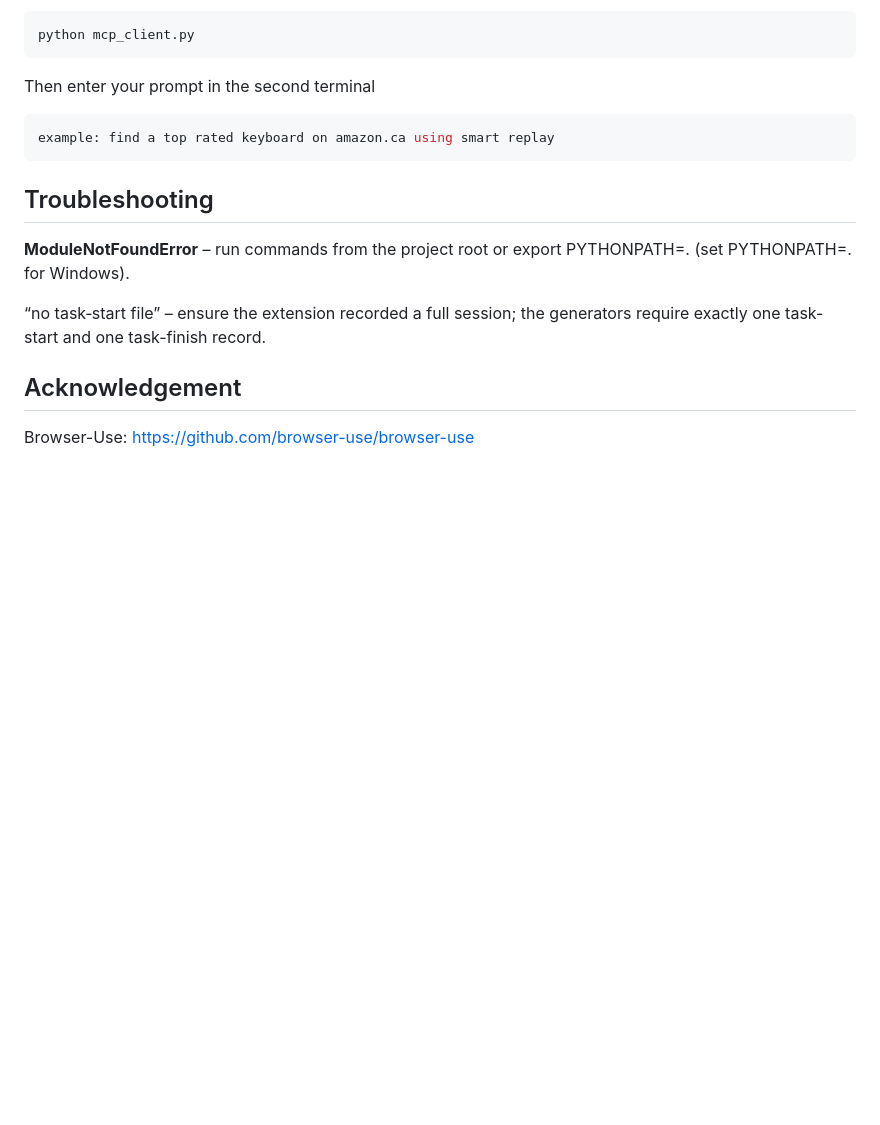
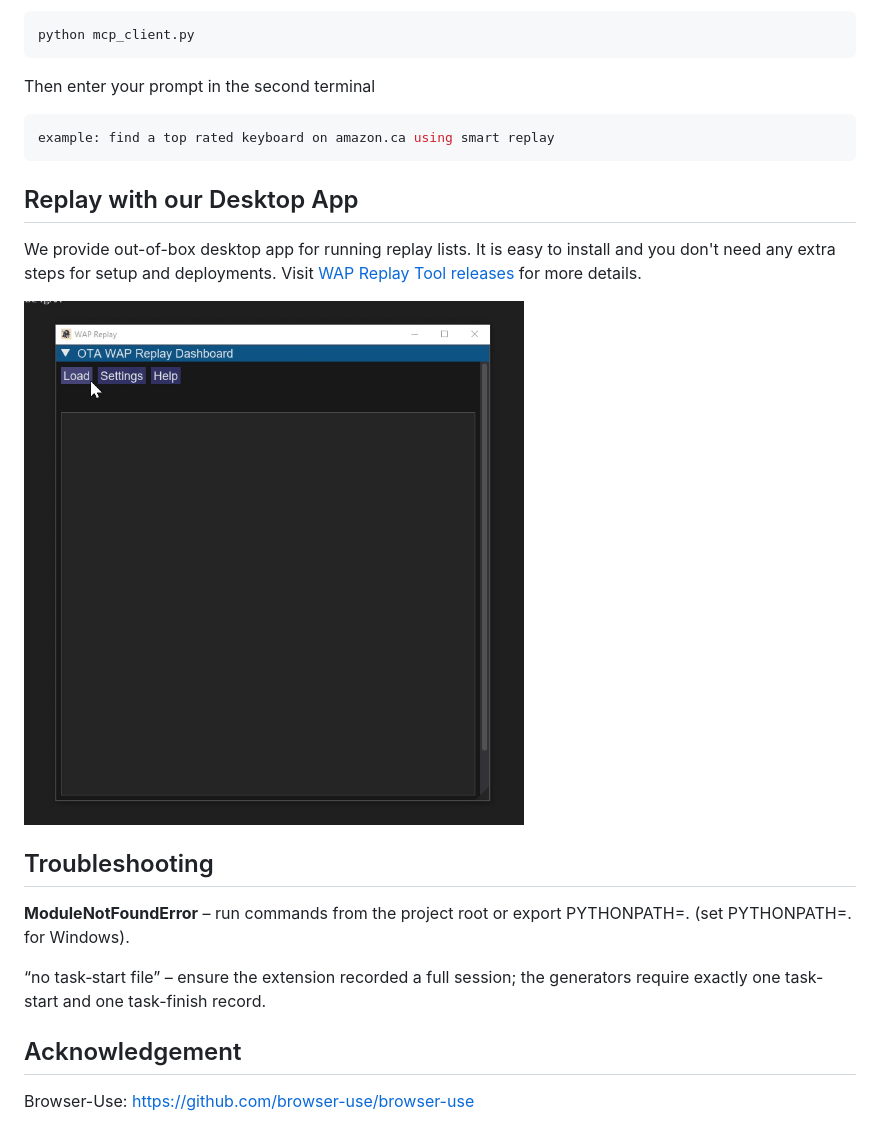
Before and after one commit to OTA-Tech-AI/web-agent-protocol, a Markdown page: README.md, the part around the change. GitHub-like rendering; pictures changed too: assets/wap_replay_tool_demo.gif (added); blank space fills up the shorter version.

Commit message:
[Dev] add Replay Tool Demo in README

````diff
--- a/README.md
+++ b/README.md
@@ -168,6 +168,13 @@ Then enter your prompt in the second terminal
 example: find a top rated keyboard on amazon.ca using smart replay
 ```
 
+## Replay with our Desktop App
+
+We provide out-of-box desktop app for running replay lists. It is easy to install and you don't need any extra steps for setup and deployments. Visit [WAP Replay Tool releases](https://github.com/OTA-Tech-AI/web-agent-protocol/releases) for more details.
+
+<img src="assets/wap_replay_tool_demo.gif" alt="WAP Replay Tool Demo GIF" width="500"/>
+
+
 ## Troubleshooting
 
 **ModuleNotFoundError** – run commands from the project root or export PYTHONPATH=. (set PYTHONPATH=. for Windows).
````
